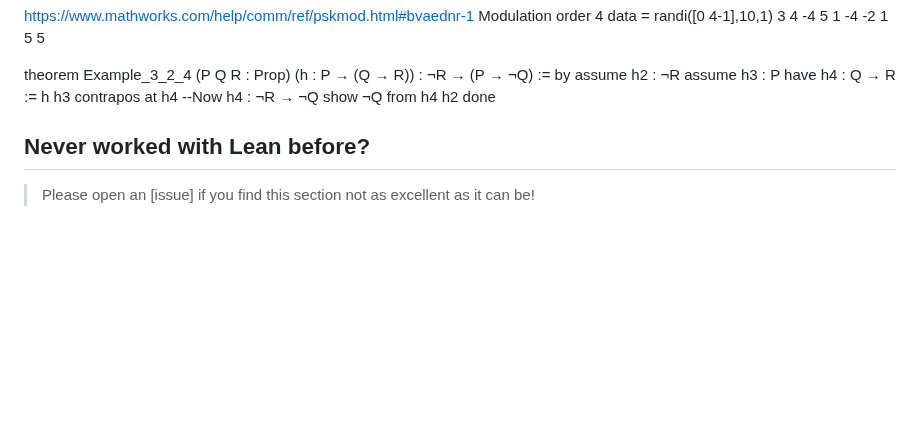
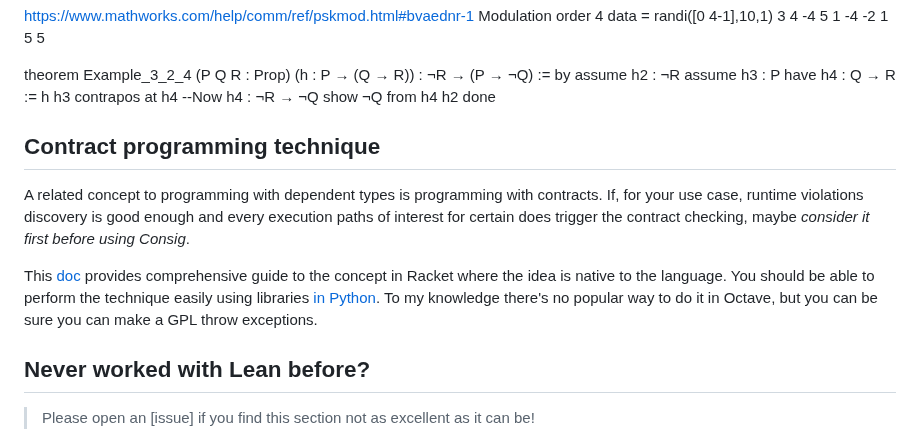
Before and after one commit to tbmreza/consig, a Markdown page: DRAFT.md, the part around the change. Rendered like a GitHub page; blank space fills up the shorter version.

Commit message:
thoughts dump

```diff
--- a/DRAFT.md
+++ b/DRAFT.md
@@ -29,6 +29,13 @@ theorem Example_3_2_4
   show ¬Q from h4 h2
   done
 
+## Contract programming technique
+A related concept to programming with dependent types is programming with contracts. If, for your use case, runtime violations discovery is good enough and every execution paths of interest for certain does trigger the contract checking, maybe *consider it first before using Consig*.
+
+This [doc] provides comprehensive guide to the concept in Racket where the idea is native to the language. You should be able to perform the technique easily using libraries [in Python]. To my knowledge there's no popular way to do it in Octave, but you can be sure you can make a GPL throw exceptions.
+
+[in Python]: https://github.com/Parquery/icontract
+[doc]: https://docs.racket-lang.org/guide/contract-boundaries.html
 
 ## Never worked with Lean before?
 > Please open an [issue] if you find this section not as excellent as it can be!
```
